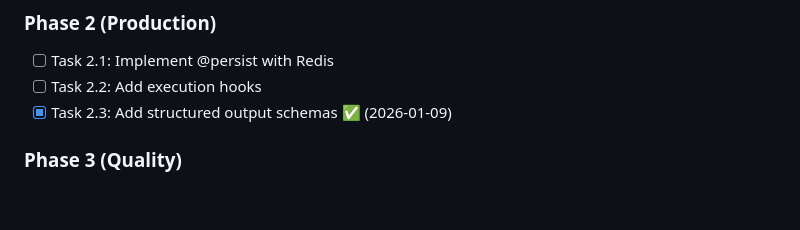
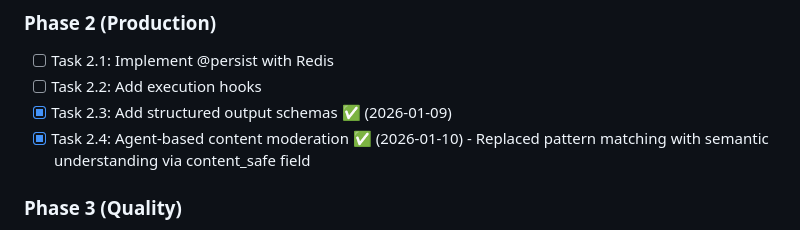
Before and after one commit to darth-dodo/pocket-portals, a Markdown page: docs/improvements.md, the part around the change. Rendered like a GitHub page; blank space fills up the shorter version.

```diff
--- a/docs/improvements.md
+++ b/docs/improvements.md
@@ -1137,6 +1137,7 @@ def test_health_status_critical():
 - [ ] Task 2.1: Implement @persist with Redis
 - [ ] Task 2.2: Add execution hooks
 - [x] Task 2.3: Add structured output schemas ✅ (2026-01-09)
+- [x] Task 2.4: Agent-based content moderation ✅ (2026-01-10) - Replaced pattern matching with semantic understanding via content_safe field
 
 ### Phase 3 (Quality)
 - [ ] Task 3.1: Enable memory system
```
Also changed, not shown: tasks.md (+51 -9 lines).
